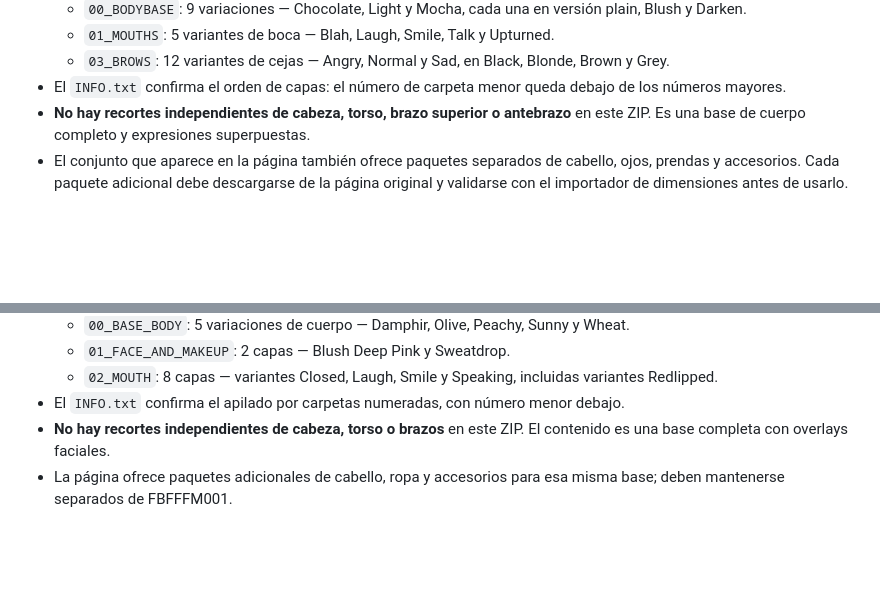
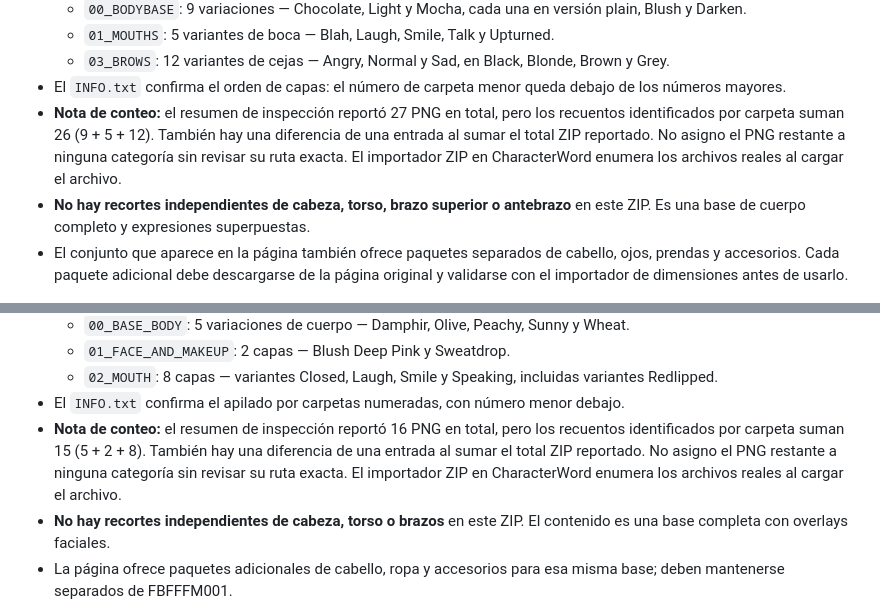
Before and after one commit to rikosama473-sketch/characterword, a Markdown page: docs/ANIME_PACK_INTEGRATION.md, 2 parts joined by grey strips. Rendered like a GitHub page; blank space fills up the shorter version.

Commit message:
docs: disclose source archive count discrepancy

```diff
--- a/docs/ANIME_PACK_INTEGRATION.md
+++ b/docs/ANIME_PACK_INTEGRATION.md
@@ -22,6 +22,7 @@ Ambos paquetes son recursos anime útiles para personalizar un sprite completo,
   - `01_MOUTHS`: 5 variantes de boca — Blah, Laugh, Smile, Talk y Upturned.
   - `03_BROWS`: 12 variantes de cejas — Angry, Normal y Sad, en Black, Blonde, Brown y Grey.
 - El `INFO.txt` confirma el orden de capas: el número de carpeta menor queda debajo de los números mayores.
+- **Nota de conteo:** el resumen de inspección reportó 27 PNG en total, pero los recuentos identificados por carpeta suman 26 (9 + 5 + 12). También hay una diferencia de una entrada al sumar el total ZIP reportado. No asigno el PNG restante a ninguna categoría sin revisar su ruta exacta. El importador ZIP en CharacterWord enumera los archivos reales al cargar el archivo.
 - **No hay recortes independientes de cabeza, torso, brazo superior o antebrazo** en este ZIP. Es una base de cuerpo completo y expresiones superpuestas.
 - El conjunto que aparece en la página también ofrece paquetes separados de cabello, ojos, prendas y accesorios. Cada paquete adicional debe descargarse de la página original y validarse con el importador de dimensiones antes de usarlo.
 
@@ -39,6 +40,7 @@ Ambos paquetes son recursos anime útiles para personalizar un sprite completo,
   - `01_FACE_AND_MAKEUP`: 2 capas — Blush Deep Pink y Sweatdrop.
   - `02_MOUTH`: 8 capas — variantes Closed, Laugh, Smile y Speaking, incluidas variantes Redlipped.
 - El `INFO.txt` confirma el apilado por carpetas numeradas, con número menor debajo.
+- **Nota de conteo:** el resumen de inspección reportó 16 PNG en total, pero los recuentos identificados por carpeta suman 15 (5 + 2 + 8). También hay una diferencia de una entrada al sumar el total ZIP reportado. No asigno el PNG restante a ninguna categoría sin revisar su ruta exacta. El importador ZIP en CharacterWord enumera los archivos reales al cargar el archivo.
 - **No hay recortes independientes de cabeza, torso o brazos** en este ZIP. El contenido es una base completa con overlays faciales.
 - La página ofrece paquetes adicionales de cabello, ropa y accesorios para esa misma base; deben mantenerse separados de FBFFFM001.
 
```
